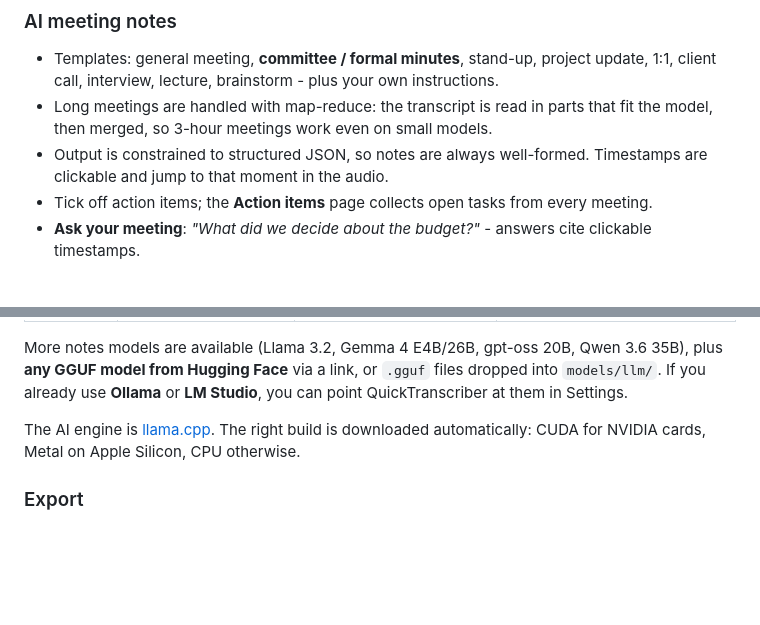
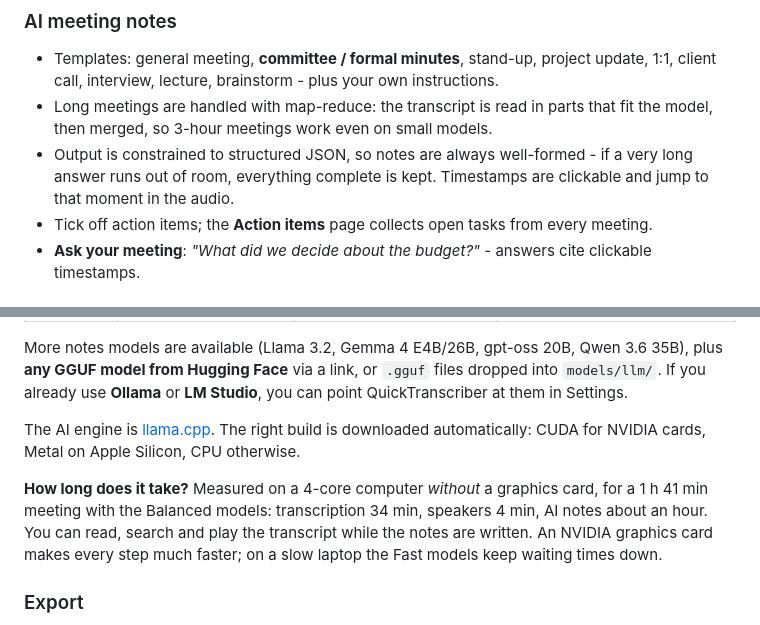
Before and after one commit to YordalStun/Quicktranscriber, a Markdown page: README.md, 2 parts joined by grey strips. Drawn GitHub-style; blank space fills up the shorter version.

Commit message:
README: real processing times for a long meeting without a GPU
Co-Authored-By: Claude Opus 5.5 <noreply@anthropic.com>
Claude-Session: https://claude.ai/code/session_018mcfQDNc7CKHTXmxrmoYjE

```diff
--- a/README.md
+++ b/README.md
@@ -73,7 +73,7 @@ Back up `data/` to keep your meetings. Copy the whole folder to move the app to
 ### AI meeting notes
 - Templates: general meeting, **committee / formal minutes**, stand-up, project update, 1:1, client call, interview, lecture, brainstorm - plus your own instructions.
 - Long meetings are handled with map-reduce: the transcript is read in parts that fit the model, then merged, so 3-hour meetings work even on small models.
-- Output is constrained to structured JSON, so notes are always well-formed. Timestamps are clickable and jump to that moment in the audio.
+- Output is constrained to structured JSON, so notes are always well-formed - if a very long answer runs out of room, everything complete is kept. Timestamps are clickable and jump to that moment in the audio.
 - Tick off action items; the **Action items** page collects open tasks from every meeting.
 - **Ask your meeting**: *"What did we decide about the budget?"* - answers cite clickable timestamps.
 
@@ -88,6 +88,8 @@ Back up `data/` to keep your meetings. Copy the whole folder to move the app to
 More notes models are available (Llama 3.2, Gemma 4 E4B/26B, gpt-oss 20B, Qwen 3.6 35B), plus **any GGUF model from Hugging Face** via a link, or `.gguf` files dropped into `models/llm/`. If you already use **Ollama** or **LM Studio**, you can point QuickTranscriber at them in Settings.
 
 The AI engine is [llama.cpp](https://github.com/ggml-org/llama.cpp). The right build is downloaded automatically: CUDA for NVIDIA cards, Metal on Apple Silicon, CPU otherwise.
+
+**How long does it take?** Measured on a 4-core computer *without* a graphics card, for a 1 h 41 min meeting with the Balanced models: transcription 34 min, speakers 4 min, AI notes about an hour. You can read, search and play the transcript while the notes are written. An NVIDIA graphics card makes every step much faster; on a slow laptop the Fast models keep waiting times down.
 
 ### Export
 TXT, Word (.docx), PDF (print-ready page), Markdown, HTML, subtitles (SRT / WebVTT), JSON, or a ZIP with everything including the audio. Choose whether to include notes, transcript, timestamps and speaker names. **Copy notes** puts them on the clipboard for email or chat.
```
